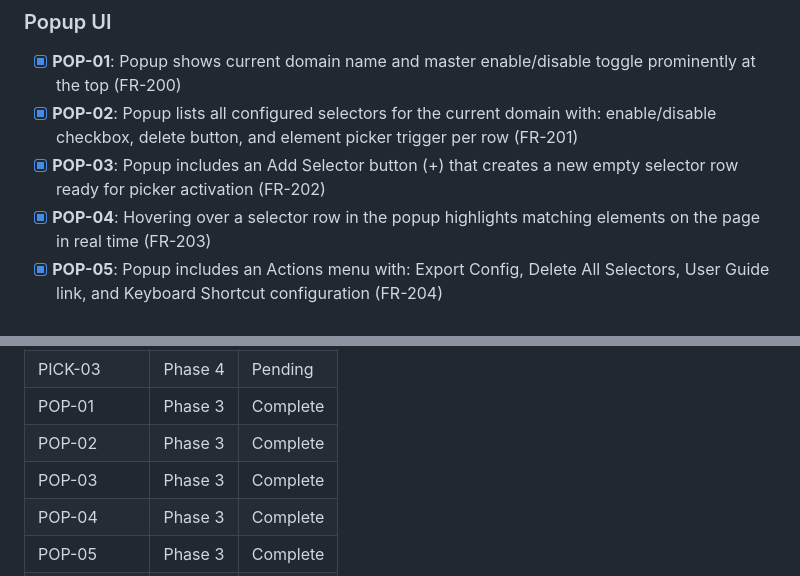
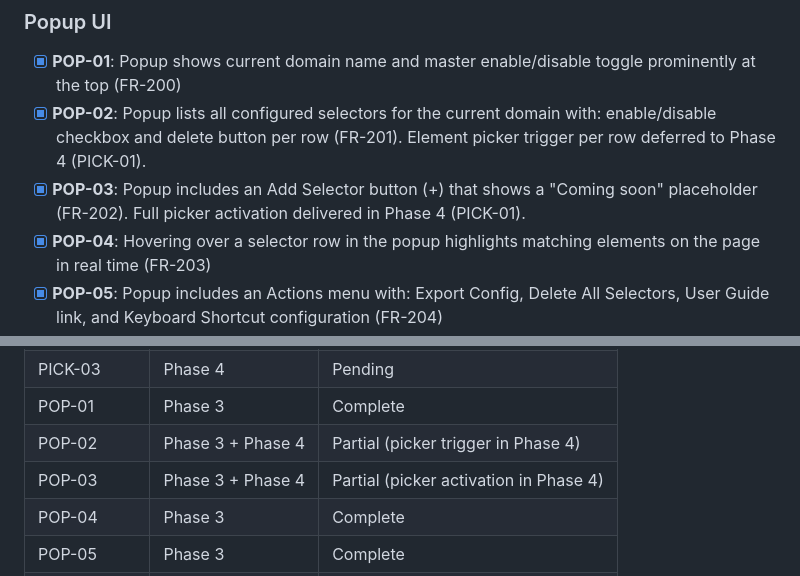
Before and after one commit to itzikwo/Hebrew-RTL-Chrome-Extension, a Markdown page: .planning/REQUIREMENTS.md, 2 parts joined by grey strips. Rendered like a GitHub page.

Commit message:
docs(03-03): update REQUIREMENTS POP-02 and POP-03 to reflect partial Phase 3 delivery
- POP-02 requirement: notes element picker trigger deferred to Phase 4 (PICK-01)
- POP-03 requirement: notes Coming soon placeholder, full picker activation in Phase 4 (PICK-01)
- Traceability table: POP-02 and POP-03 now show Phase 3 + Phase 4 and Partial status

```diff
--- a/.planning/REQUIREMENTS.md
+++ b/.planning/REQUIREMENTS.md
@@ -35,8 +35,8 @@
 ### Popup UI
 
 - [x] **POP-01**: Popup shows current domain name and master enable/disable toggle prominently at the top (FR-200)
-- [x] **POP-02**: Popup lists all configured selectors for the current domain with: enable/disable checkbox, delete button, and element picker trigger per row (FR-201)
-- [x] **POP-03**: Popup includes an Add Selector button (+) that creates a new empty selector row ready for picker activation (FR-202)
+- [x] **POP-02**: Popup lists all configured selectors for the current domain with: enable/disable checkbox and delete button per row (FR-201). Element picker trigger per row deferred to Phase 4 (PICK-01).
+- [x] **POP-03**: Popup includes an Add Selector button (+) that shows a "Coming soon" placeholder (FR-202). Full picker activation delivered in Phase 4 (PICK-01).
 - [x] **POP-04**: Hovering over a selector row in the popup highlights matching elements on the page in real time (FR-203)
 - [x] **POP-05**: Popup includes an Actions menu with: Export Config, Delete All Selectors, User Guide link, and Keyboard Shortcut configuration (FR-204)
 
@@ -113,8 +113,8 @@
 | PICK-02 | Phase 4 | Pending |
 | PICK-03 | Phase 4 | Pending |
 | POP-01 | Phase 3 | Complete |
-| POP-02 | Phase 3 | Complete |
-| POP-03 | Phase 3 | Complete |
+| POP-02 | Phase 3 + Phase 4 | Partial (picker trigger in Phase 4) |
+| POP-03 | Phase 3 + Phase 4 | Partial (picker activation in Phase 4) |
 | POP-04 | Phase 3 | Complete |
 | POP-05 | Phase 3 | Complete |
 | KBD-01 | Phase 2 | Complete |
```
